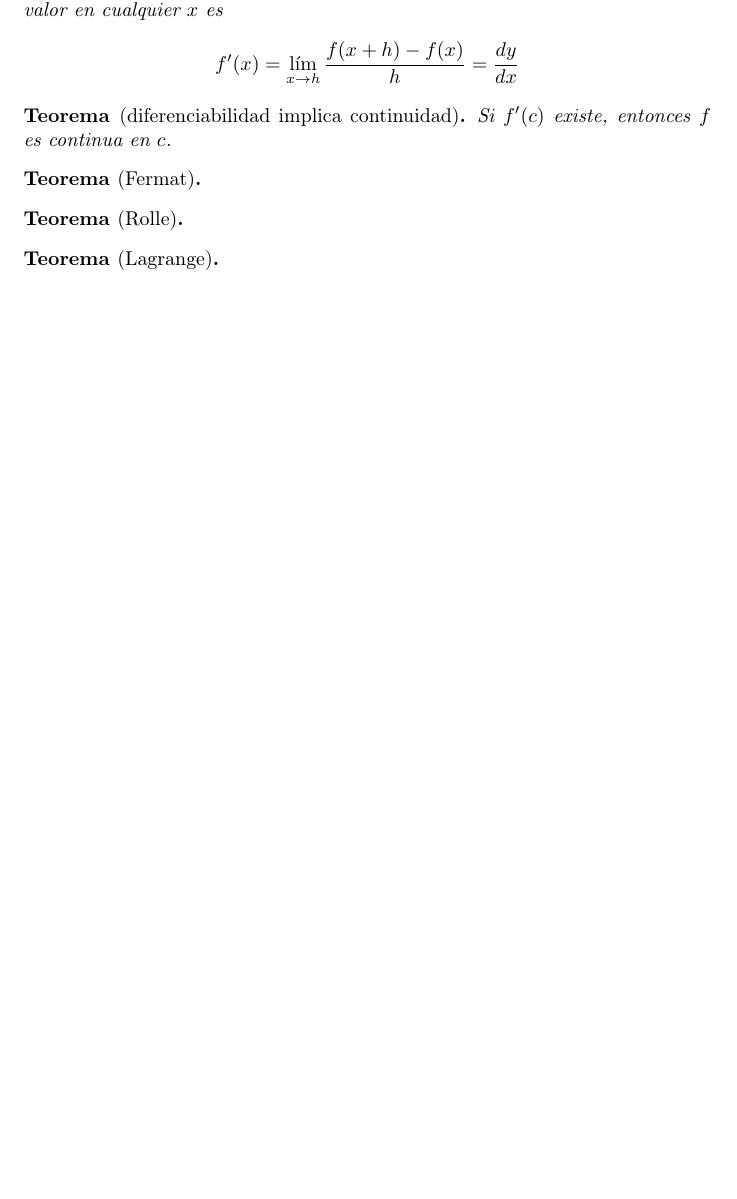
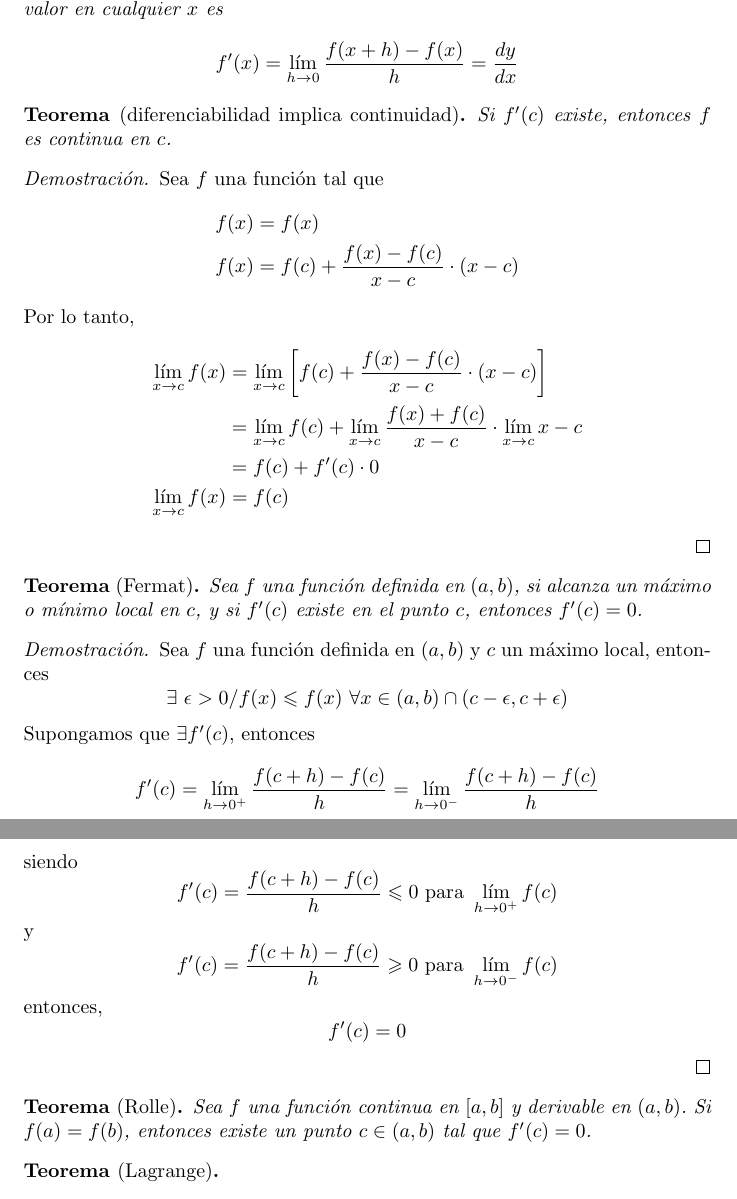
Before and after one commit to joaquincorradi/Code, a LaTeX document (latex/AM1/main.tex): part of page 3 of 3 before the commit and two parts of pages 6 and 7 of 7 after it, the two joined at a grey line, cut so that both start at the same text, the shorter picture padded with empty space. Compiled offline with pdfLaTeX.

Commit message:
Working on LaTeX

```diff
--- a/latex/AM1/main.tex
+++ b/latex/AM1/main.tex
@@ -109,15 +105,56 @@
       La derivada de un función $f$ es otra función $f'$ cuyo valor en cualquier
       $x$ es
       \begin{equation*}
-        f'(x)=\lim_{x\to h}\frac{f(x+h)-f(x)}{h}=\frac{dy}{dx}
+        f'(x)=\lim_{h\to 0}\frac{f(x+h)-f(x)}{h}=\frac{dy}{dx}
       \end{equation*}
     \end{definition}
     \begin{theorem}[diferenciabilidad implica continuidad]
       Si $f'(c)$ existe, entonces $f$ es continua en $c$.
     \end{theorem}
+    \begin{proof}
+      Sea $f$ una función tal que
+      \begin{align*}
+        f(x)&=f(x)\\
+        f(x)&=f(c)+\frac{f(x)-f(c)}{x-c}\cdot(x-c)
+      \end{align*}
+      Por lo tanto,
+      \begin{align*}
+        \lim_{x\to c}f(x)&=\lim_{x\to c}\left[f(c)+\frac{f(x)-f(c)}{x-c}\cdot(x-c)\right]\\
+                         &=\lim_{x\to c}f(c)+\lim_{x\to c}\frac{f(x)+f(c)}{x-c}\cdot
+                         \lim_{x\to c}x-c\\
+                         &=f(c)+f'(c)\cdot0\\
+        \lim_{x\to c}f(x)&=f(c)
+      \end{align*}
+    \end{proof}
     \begin{theorem}[Fermat]
+      Sea $f$ una función definida en $(a,b)$, si alcanza un máximo o mínimo local en $c$, y
+      si $f'(c)$ existe en el punto $c$, entonces $f'(c)=0$.
     \end{theorem}
+    \begin{proof}
+      Sea $f$ una función definida en $(a,b)$ y $c$ un máximo local, entonces
+      \begin{equation*}
+        \exists\ \epsilon>0/f(x)\leqslant f(x)\ \forall x\in(a,b)\cap(c-\epsilon,c+\epsilon)
+      \end{equation*}
+      Supongamos que $\exists f'(c)$, entonces
+      \begin{equation*}
+        f'(c)=\lim_{h\to 0^+}\frac{f(c+h)-f(c)}{h}=\lim_{h\to 0^-}\frac{f(c+h)-f(c)}{h}
+      \end{equation*}
+      siendo
+      \begin{equation*}
+        f'(c)=\frac{f(c+h)-f(c)}{h}\leqslant0\text{ para }\lim_{h\to0^+}f(c)
+      \end{equation*}
+      y
+      \begin{equation*}
+        f'(c)=\frac{f(c+h)-f(c)}{h}\geqslant0\text{ para }\lim_{h\to0^-}f(c)
+      \end{equation*}
+      entonces,
+      \begin{equation*}
+        f'(c)=0
+      \end{equation*}
+    \end{proof}
     \begin{theorem}[Rolle]
+      Sea $f$ una función continua en $[a,b]$ y derivable en $(a,b)$. Si $f(a)=f(b)$,
+      entonces existe un punto $c\in(a,b)$ tal que $f'(c)=0$.
     \end{theorem}
     \begin{theorem}[Lagrange]
     \end{theorem}
```
Also changed, not shown: latex/AM1/main.pdf, latex/AM1/main.tex (23 more changed lines), 8 other files.
